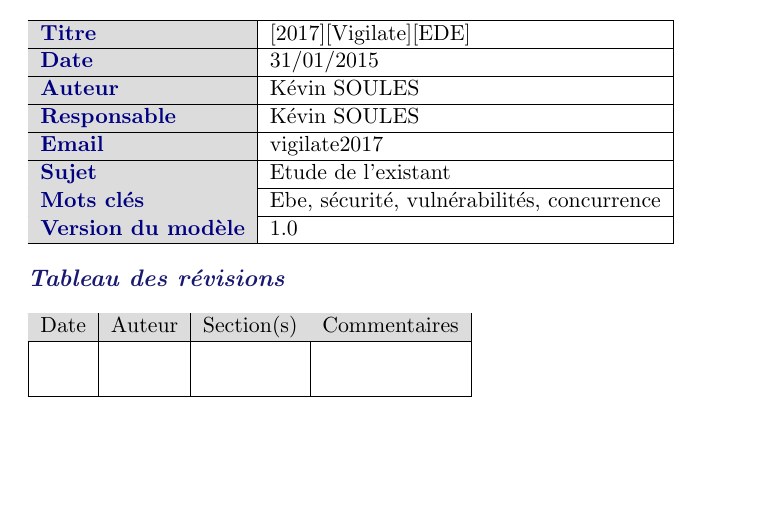
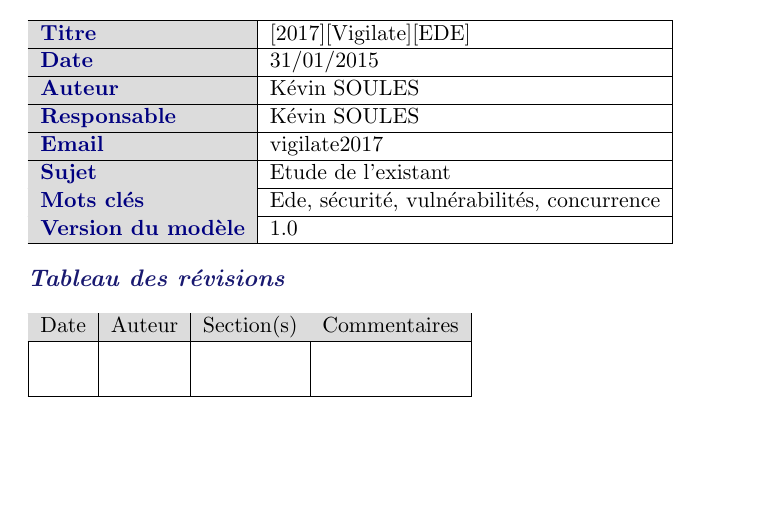
Before and after one commit to vigilate/labeip, a LaTeX document (documents/ede/2017_EDE_vigilate.tex): part of page 3 of 6, cut so that both start at the same text. Compiled offline with pdfLaTeX.

Commit message:
fix typo

```diff
--- a/documents/ede/2017_EDE_vigilate.tex
+++ b/documents/ede/2017_EDE_vigilate.tex
@@ -71,7 +71,7 @@ Email & vigilate2017\\
 \hline
 Sujet & Etude de l'existant\\
 \hline
-Mots clés & Ebe, sécurité, vulnérabilités, concurrence\\
+Mots clés & Ede, sécurité, vulnérabilités, concurrence\\
 \hline
 Version du modèle & 1.0\\
 \hline
```
